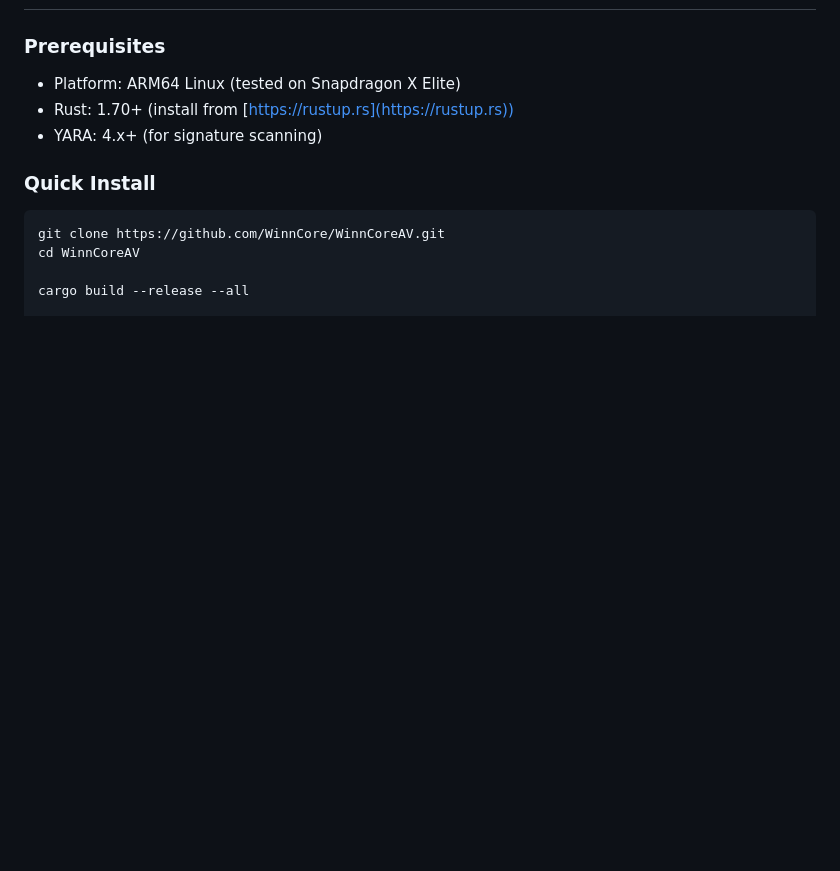
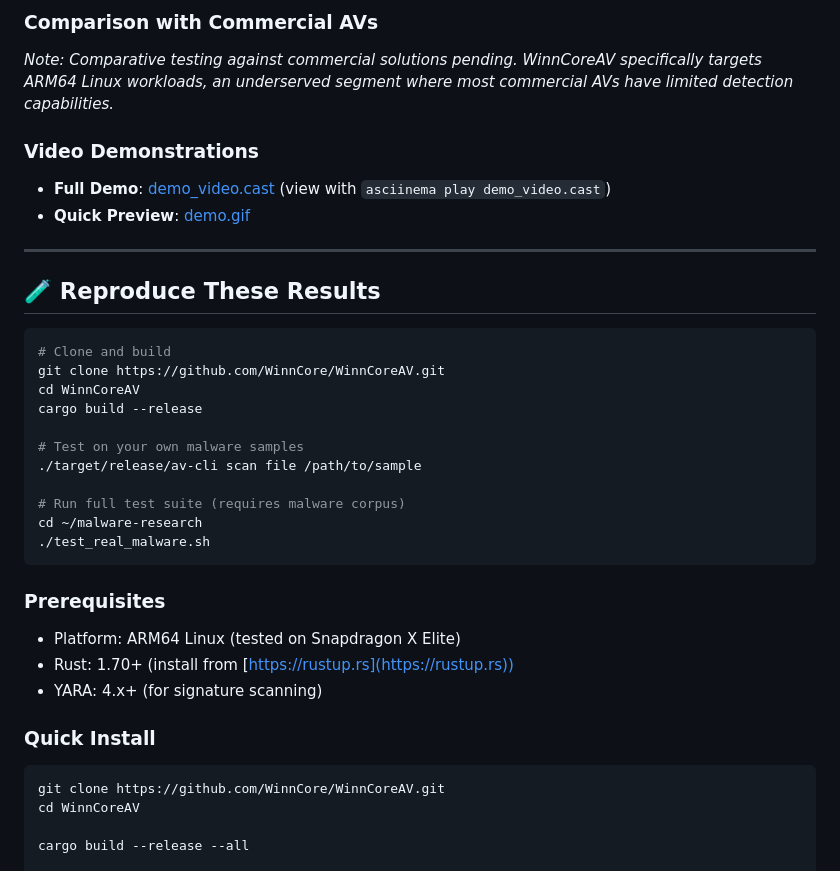
Before and after one commit to WinnCore/WinnCoreAV, a Markdown page: README.md, the part around the change printed below. Drawn GitHub-style; blank space fills up the shorter version.

````diff
--- a/README.md
+++ b/README.md
@@ -89,3 +130,29 @@ WinnCoreAV/
+### Comparison with Commercial AVs
+
+*Note: Comparative testing against commercial solutions pending. WinnCoreAV specifically targets ARM64 Linux workloads, an underserved segment where most commercial AVs have limited detection capabilities.*
+
+### Video Demonstrations
+
+- **Full Demo**: [demo_video.cast](demo_video.cast) (view with `asciinema play demo_video.cast`)
+- **Quick Preview**: [demo.gif](demo.gif)
+
+---
+
+## 🧪 Reproduce These Results
+```bash
+# Clone and build
+git clone https://github.com/WinnCore/WinnCoreAV.git
+cd WinnCoreAV
+cargo build --release
+
+# Test on your own malware samples
+./target/release/av-cli scan file /path/to/sample
+
+# Run full test suite (requires malware corpus)
+cd ~/malware-research
+./test_real_malware.sh
+```
+
 
 ### Prerequisites
 
````
Also changed, not shown: other parts of README.md (+41 -0 lines), demo.gif, 1 other file.
